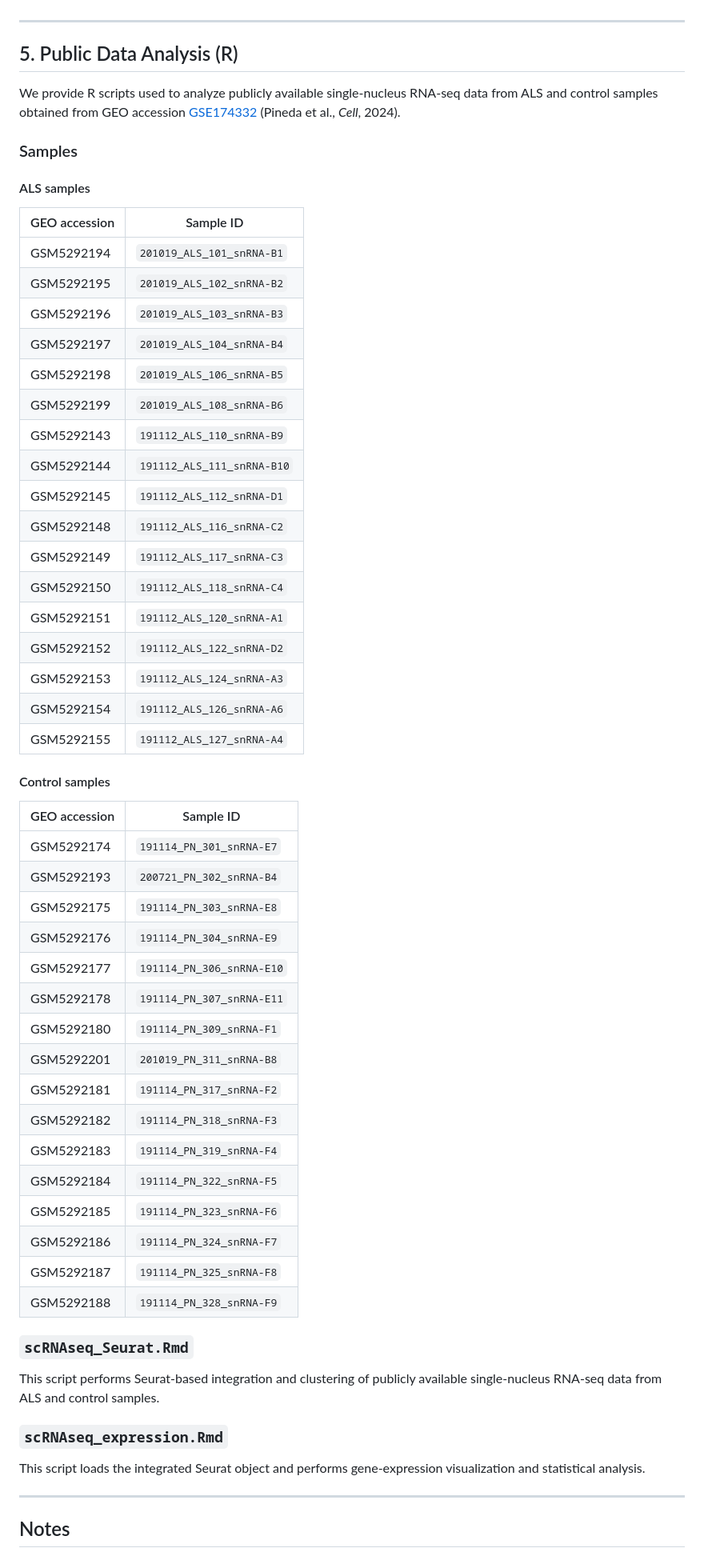
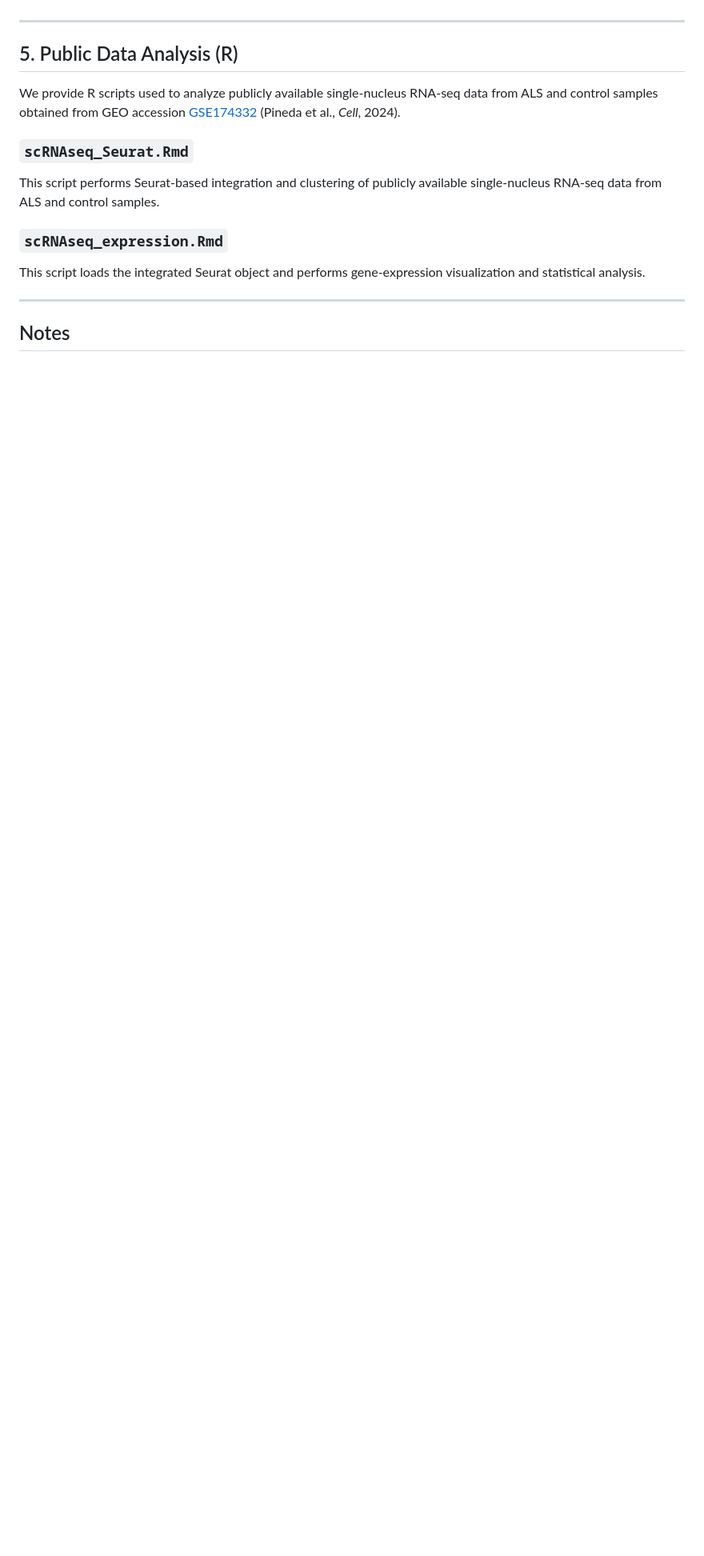
Before and after one commit to ReviewerAccess-NCOMMS-26-015924/MS-26-015924-for-peer-review, a Markdown page: README.md, the part around the change. Shown at 80% size. Rendered like a GitHub page; blank space fills up the shorter version.

```diff
--- a/README.md
+++ b/README.md
@@ -182,51 +182,6 @@ This script uses limma to calculate moderated *t*-statistics for the comparison
 
 We provide R scripts used to analyze publicly available single-nucleus RNA-seq data from ALS and control samples obtained from GEO accession [GSE174332](https://www.ncbi.nlm.nih.gov/geo/query/acc.cgi?acc=GSE174332) (Pineda et al., *Cell*, 2024).
 
-### Samples
-
-#### ALS samples
-
-| GEO accession | Sample ID                  |
-| ------------- | -------------------------- |
-| GSM5292194    | `201019_ALS_101_snRNA-B1`  |
-| GSM5292195    | `201019_ALS_102_snRNA-B2`  |
-| GSM5292196    | `201019_ALS_103_snRNA-B3`  |
-| GSM5292197    | `201019_ALS_104_snRNA-B4`  |
-| GSM5292198    | `201019_ALS_106_snRNA-B5`  |
-| GSM5292199    | `201019_ALS_108_snRNA-B6`  |
-| GSM5292143    | `191112_ALS_110_snRNA-B9`  |
-| GSM5292144    | `191112_ALS_111_snRNA-B10` |
-| GSM5292145    | `191112_ALS_112_snRNA-D1`  |
-| GSM5292148    | `191112_ALS_116_snRNA-C2`  |
-| GSM5292149    | `191112_ALS_117_snRNA-C3`  |
-| GSM5292150    | `191112_ALS_118_snRNA-C4`  |
-| GSM5292151    | `191112_ALS_120_snRNA-A1`  |
-| GSM5292152    | `191112_ALS_122_snRNA-D2`  |
-| GSM5292153    | `191112_ALS_124_snRNA-A3`  |
-| GSM5292154    | `191112_ALS_126_snRNA-A6`  |
-| GSM5292155    | `191112_ALS_127_snRNA-A4`  |
-
-#### Control samples
-
-| GEO accession | Sample ID                 |
-| ------------- | ------------------------- |
-| GSM5292174    | `191114_PN_301_snRNA-E7`  |
-| GSM5292193    | `200721_PN_302_snRNA-B4`  |
-| GSM5292175    | `191114_PN_303_snRNA-E8`  |
-| GSM5292176    | `191114_PN_304_snRNA-E9`  |
-| GSM5292177    | `191114_PN_306_snRNA-E10` |
-| GSM5292178    | `191114_PN_307_snRNA-E11` |
-| GSM5292180    | `191114_PN_309_snRNA-F1`  |
-| GSM5292201    | `201019_PN_311_snRNA-B8`  |
-| GSM5292181    | `191114_PN_317_snRNA-F2`  |
-| GSM5292182    | `191114_PN_318_snRNA-F3`  |
-| GSM5292183    | `191114_PN_319_snRNA-F4`  |
-| GSM5292184    | `191114_PN_322_snRNA-F5`  |
-| GSM5292185    | `191114_PN_323_snRNA-F6`  |
-| GSM5292186    | `191114_PN_324_snRNA-F7`  |
-| GSM5292187    | `191114_PN_325_snRNA-F8`  |
-| GSM5292188    | `191114_PN_328_snRNA-F9`  |
-
 ### `scRNAseq_Seurat.Rmd`
 
 This script performs Seurat-based integration and clustering of publicly available single-nucleus RNA-seq data from ALS and control samples.
```
